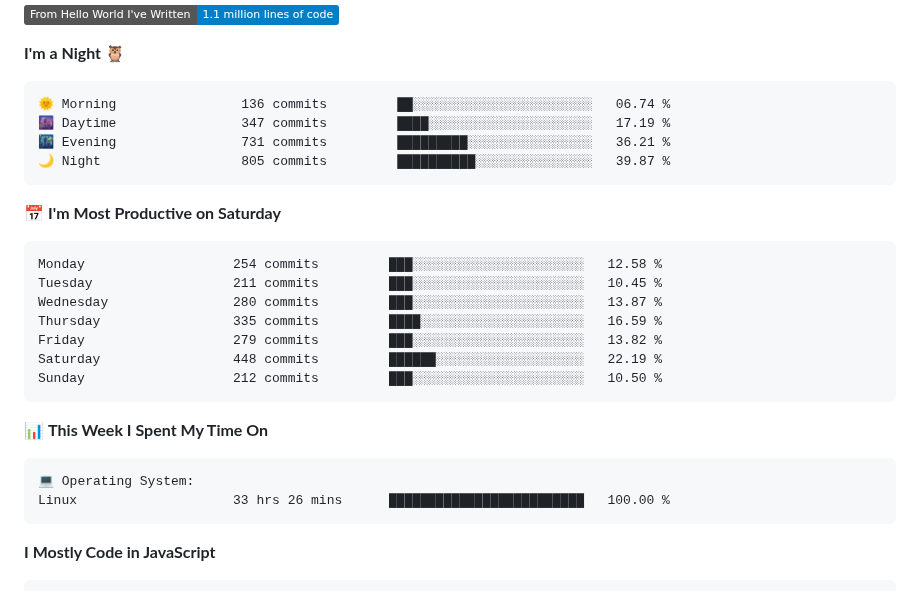
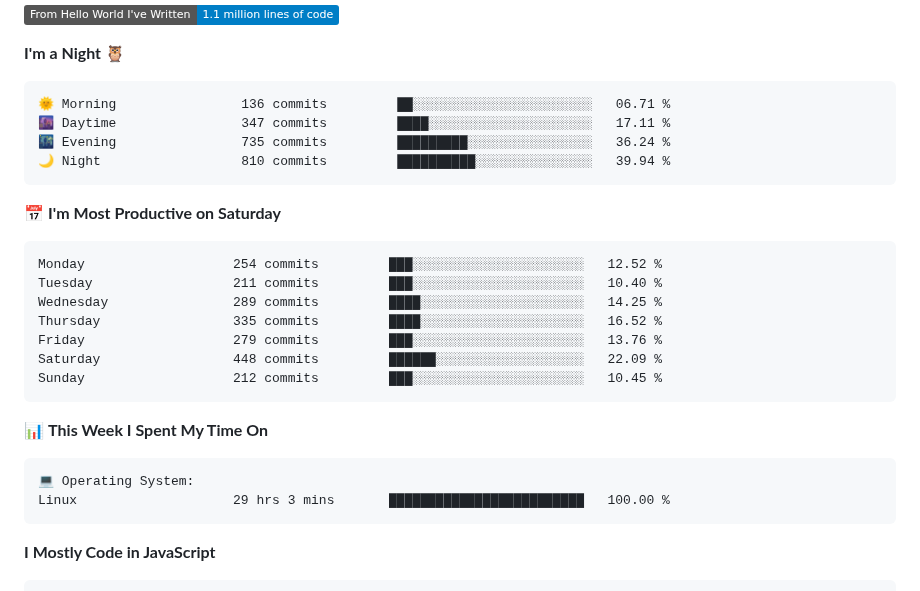
Before and after one commit to AariyanApu/aariyanapu, a Markdown page: README.md, the part around one of its changes. Drawn GitHub-style; badges without logos.

Commit message:
Updated with Dev Metrics

````diff
--- a/README.md
+++ b/README.md
@@ -49,21 +49,21 @@
 **I'm a Night 🦉**
 
 ```text
-🌞 Morning                136 commits         ██░░░░░░░░░░░░░░░░░░░░░░░   06.74 %
-🌆 Daytime                347 commits         ████░░░░░░░░░░░░░░░░░░░░░   17.19 %
-🌃 Evening                731 commits         █████████░░░░░░░░░░░░░░░░   36.21 %
-🌙 Night                  805 commits         ██████████░░░░░░░░░░░░░░░   39.87 %
+🌞 Morning                136 commits         ██░░░░░░░░░░░░░░░░░░░░░░░   06.71 %
+🌆 Daytime                347 commits         ████░░░░░░░░░░░░░░░░░░░░░   17.11 %
+🌃 Evening                735 commits         █████████░░░░░░░░░░░░░░░░   36.24 %
+🌙 Night                  810 commits         ██████████░░░░░░░░░░░░░░░   39.94 %
 ```
 📅 **I'm Most Productive on Saturday**
 
 ```text
-Monday                   254 commits         ███░░░░░░░░░░░░░░░░░░░░░░   12.58 %
-Tuesday                  211 commits         ███░░░░░░░░░░░░░░░░░░░░░░   10.45 %
-Wednesday                280 commits         ███░░░░░░░░░░░░░░░░░░░░░░   13.87 %
-Thursday                 335 commits         ████░░░░░░░░░░░░░░░░░░░░░   16.59 %
-Friday                   279 commits         ███░░░░░░░░░░░░░░░░░░░░░░   13.82 %
-Saturday                 448 commits         ██████░░░░░░░░░░░░░░░░░░░   22.19 %
-Sunday                   212 commits         ███░░░░░░░░░░░░░░░░░░░░░░   10.50 %
+Monday                   254 commits         ███░░░░░░░░░░░░░░░░░░░░░░   12.52 %
+Tuesday                  211 commits         ███░░░░░░░░░░░░░░░░░░░░░░   10.40 %
+Wednesday                289 commits         ████░░░░░░░░░░░░░░░░░░░░░   14.25 %
+Thursday                 335 commits         ████░░░░░░░░░░░░░░░░░░░░░   16.52 %
+Friday                   279 commits         ███░░░░░░░░░░░░░░░░░░░░░░   13.76 %
+Saturday                 448 commits         ██████░░░░░░░░░░░░░░░░░░░   22.09 %
+Sunday                   212 commits         ███░░░░░░░░░░░░░░░░░░░░░░   10.45 %
 ```
 
 
@@ -71,7 +71,7 @@ Sunday                   212 commits         ███░░░░░░░░
 
 ```text
 💻 Operating System:
-Linux                    33 hrs 26 mins      █████████████████████████   100.00 %
+Linux                    29 hrs 3 mins       █████████████████████████   100.00 %
 ```
 
 **I Mostly Code in JavaScript**
````
Also changed, not shown: other parts of README.md (+1 -1 lines).
